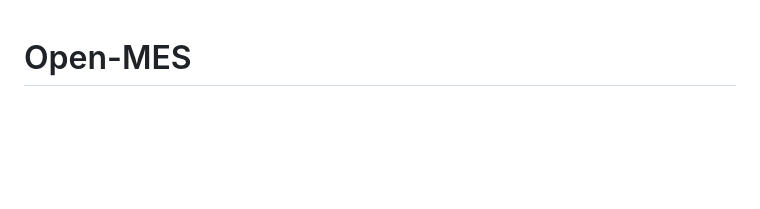
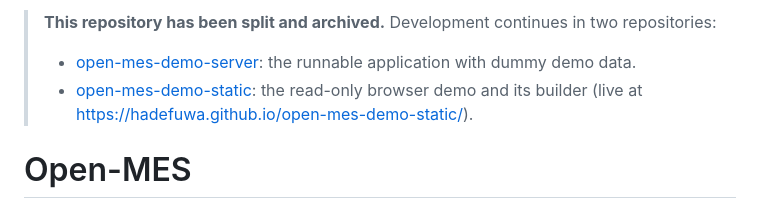
Before and after one commit to hadefuwa/Open-MES, a Markdown page: README.md, the part around the change. Rendered like a GitHub page; blank space fills up the shorter version.

Commit message:
README: this repository has been split into open-mes-demo-server and open-mes-demo-static
Co-Authored-By: Claude Sonnet 5.5 <noreply@anthropic.com>

```diff
--- a/README.md
+++ b/README.md
@@ -1,3 +1,7 @@
+> **This repository has been split and archived.** Development continues in two repositories:
+> - [open-mes-demo-server](https://github.com/hadefuwa/open-mes-demo-server): the runnable application with dummy demo data.
+> - [open-mes-demo-static](https://github.com/hadefuwa/open-mes-demo-static): the read-only browser demo and its builder (live at https://hadefuwa.github.io/open-mes-demo-static/).
+
 # Open-MES
 
 **Open-MES** is an open-source Manufacturing Execution System (MES) layer for discrete manufacturers. It tracks work orders from entry to completion, serialised units and their test results, bills of materials and cost to manufacture, machines and routings, planning, and defects, with every record linked to every other and every table exportable to CSV.
```
